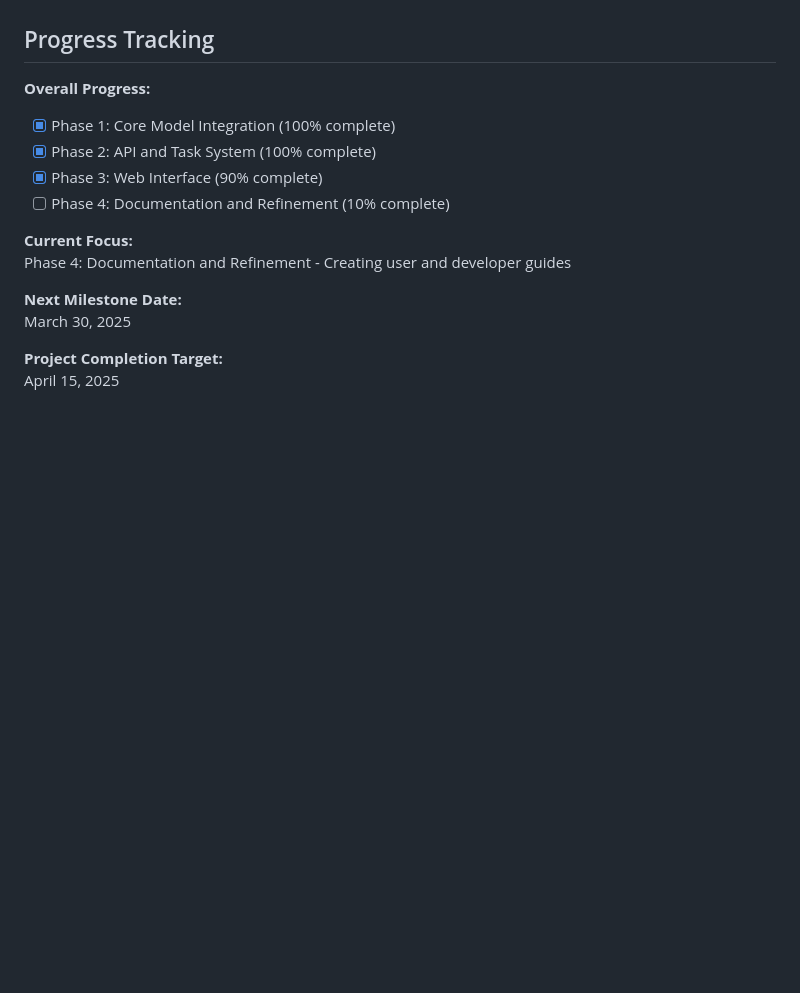
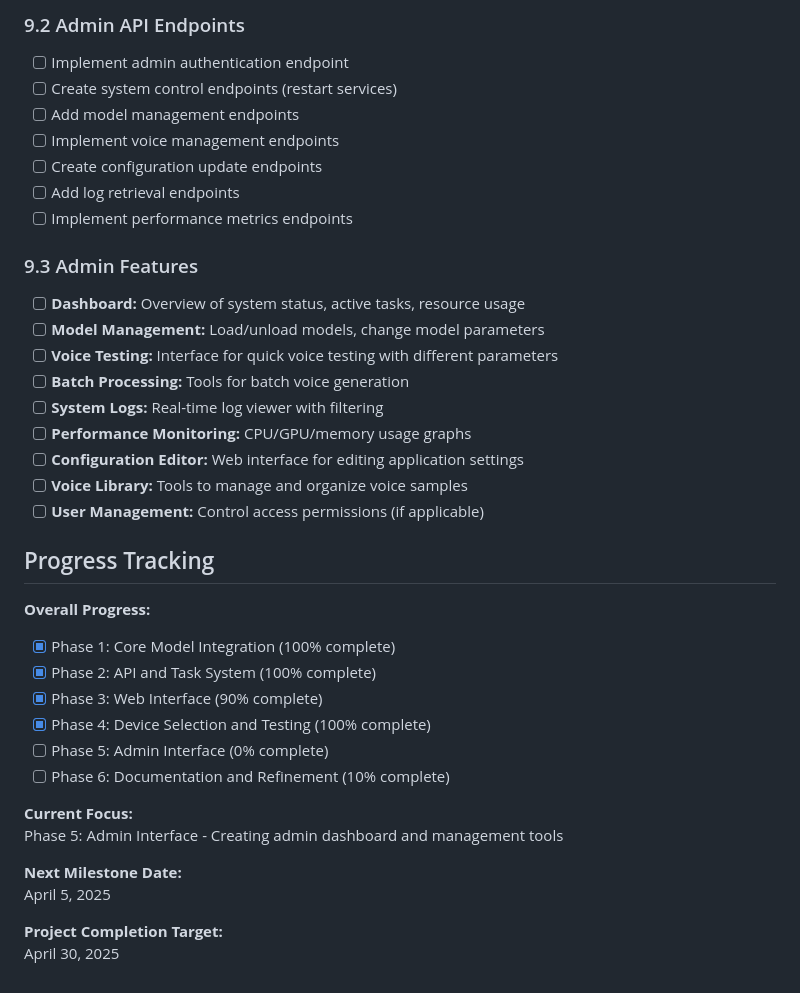
Before and after one commit to toddllm/echoforge, a Markdown page: CSM_INTEGRATION_PLAN.md, the part around one of its changes. Drawn GitHub-style; blank space fills up the shorter version.

```diff
--- a/CSM_INTEGRATION_PLAN.md
+++ b/CSM_INTEGRATION_PLAN.md
@@ -139,16 +217,38 @@ This document outlines the plan for integrating the Conversational Speech Model
+### 9.2 Admin API Endpoints
+- [ ] Implement admin authentication endpoint
+- [ ] Create system control endpoints (restart services)
+- [ ] Add model management endpoints
+- [ ] Implement voice management endpoints
+- [ ] Create configuration update endpoints
+- [ ] Add log retrieval endpoints
+- [ ] Implement performance metrics endpoints
+
+### 9.3 Admin Features
+- [ ] **Dashboard:** Overview of system status, active tasks, resource usage
+- [ ] **Model Management:** Load/unload models, change model parameters
+- [ ] **Voice Testing:** Interface for quick voice testing with different parameters
+- [ ] **Batch Processing:** Tools for batch voice generation
+- [ ] **System Logs:** Real-time log viewer with filtering
+- [ ] **Performance Monitoring:** CPU/GPU/memory usage graphs
+- [ ] **Configuration Editor:** Web interface for editing application settings
+- [ ] **Voice Library:** Tools to manage and organize voice samples
+- [ ] **User Management:** Control access permissions (if applicable)
+
 ## Progress Tracking
 
 **Overall Progress:**
 - [x] Phase 1: Core Model Integration (100% complete)
 - [x] Phase 2: API and Task System (100% complete)
 - [x] Phase 3: Web Interface (90% complete)
-- [ ] Phase 4: Documentation and Refinement (10% complete)
+- [x] Phase 4: Device Selection and Testing (100% complete)
+- [ ] Phase 5: Admin Interface (0% complete)
+- [ ] Phase 6: Documentation and Refinement (10% complete)
 
 **Current Focus:**
-Phase 4: Documentation and Refinement - Creating user and developer guides
+Phase 5: Admin Interface - Creating admin dashboard and management tools
 
 **Next Milestone Date:**
-March 30, 2025
+April 5, 2025
 
 **Project Completion Target:**
-April 15, 2025
+April 30, 2025
```
Also changed, not shown: other parts of CSM_INTEGRATION_PLAN.md (+79 -1 lines).
